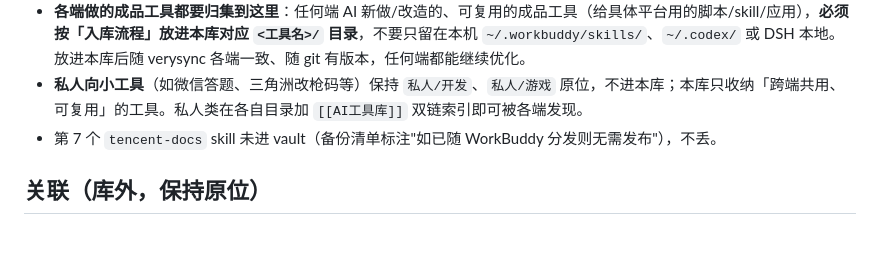
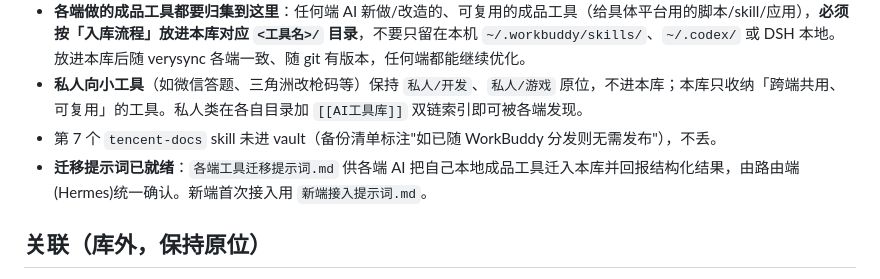
Before and after one commit to zafkiellc/ai-tool-lib, a Markdown page: README.md, the part around the change. Rendered like a GitHub page; blank space fills up the shorter version.

Commit message:
docs: 新增各端工具迁移提示词(各端按本地成果迁移进库并回报, 路由端确认); 指南/README关联更新

```diff
--- a/README.md
+++ b/README.md
@@ -54,6 +54,7 @@ AI工具库/
 - **各端做的成品工具都要归集到这里**：任何端 AI 新做/改造的、可复用的成品工具（给具体平台用的脚本/skill/应用），**必须按「入库流程」放进本库对应 `<工具名>/` 目录**，不要只留在本机 `~/.workbuddy/skills/`、`~/.codex/` 或 DSH 本地。放进本库后随 verysync 各端一致、随 git 有版本，任何端都能继续优化。
 - **私人向小工具**（如微信答题、三角洲改枪码等）保持 `私人/开发`、`私人/游戏` 原位，不进本库；本库只收纳「跨端共用、可复用」的工具。私人类在各自目录加 `[[AI工具库]]` 双链索引即可被各端发现。
 - 第 7 个 `tencent-docs` skill 未进 vault（备份清单标注"如已随 WorkBuddy 分发则无需发布"），不丢。
+- **迁移提示词已就绪**：`各端工具迁移提示词.md` 供各端 AI 把自己本地成品工具迁入本库并回报结构化结果，由路由端(Hermes)统一确认。新端首次接入用 `新端接入提示词.md`。
 
 ## 关联（库外，保持原位）
 本库已收纳 9 个工具（6 自研 + 3 工作类应用，见目录）。以下成品应用由对应端做在 vault 其他位置，保持原位并通过双链纳入统一发现：
```
Also changed, not shown: 各端工具迁移提示词.md (added, +67 -0 lines), 统一工具库接入指南.md (+2 -0 lines).
